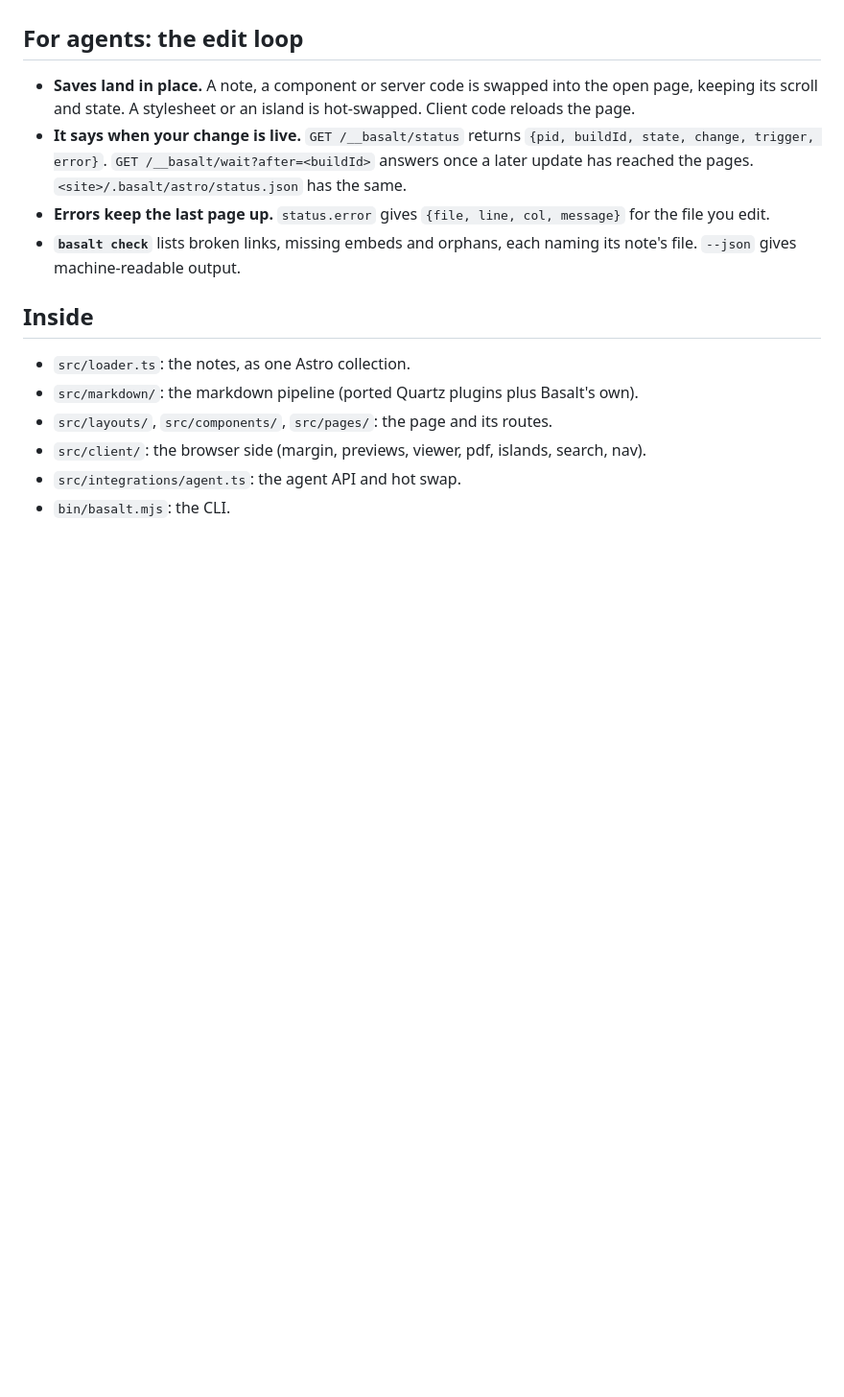
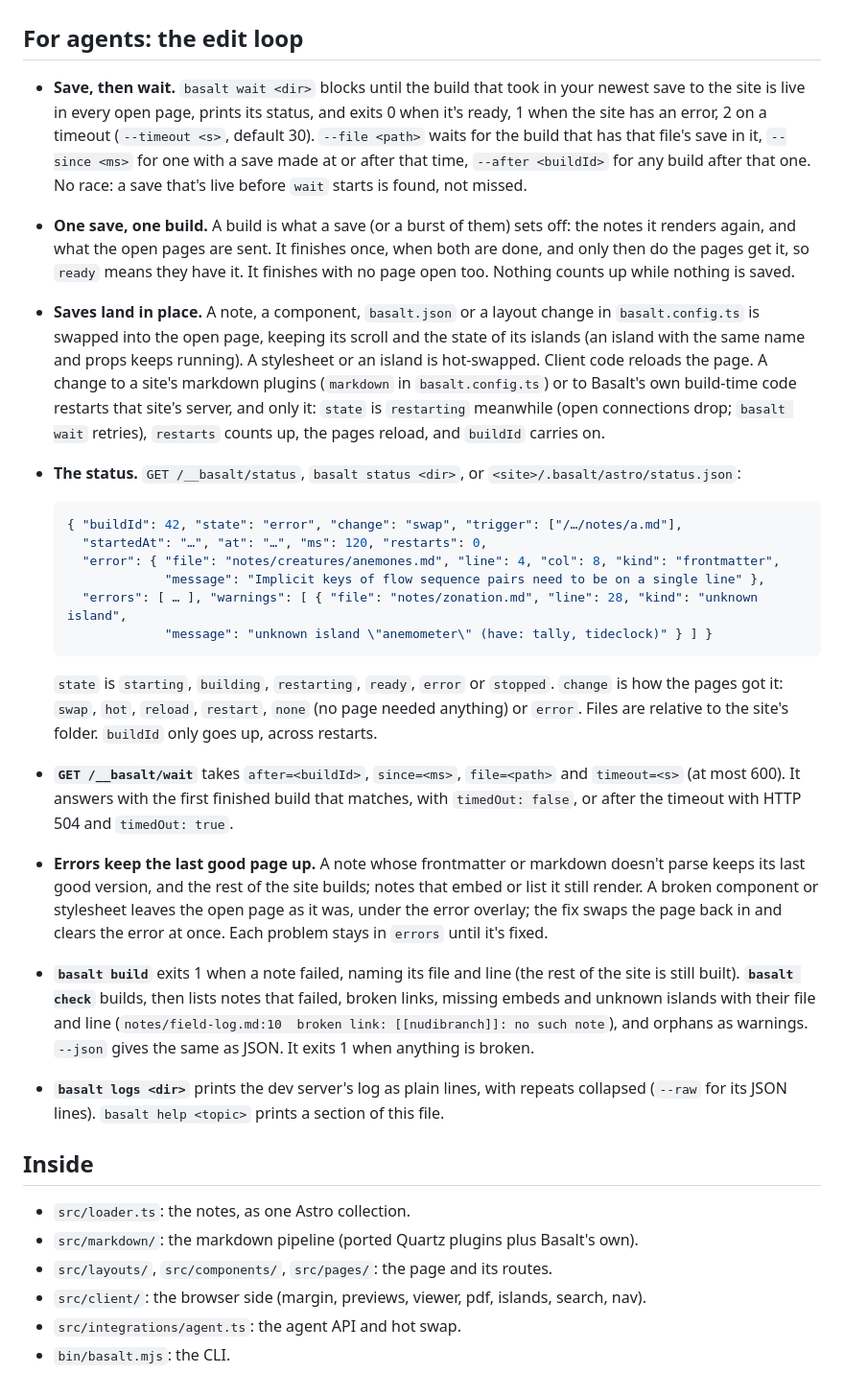
Before and after one commit to isaacchacko/basalt, a Markdown page: BASALT.md, the part around the change. Shown at 96% size. Rendered like a GitHub page; blank space fills up the shorter version.

Commit message:
BASALT.md: the edit loop as it now works

````diff
--- a/BASALT.md
+++ b/BASALT.md
@@ -64,10 +64,25 @@ A page opts into the margin's extras in its frontmatter: `toc: true`, `graph: tr
 
 ## For agents: the edit loop
 
-- **Saves land in place.** A note, a component or server code is swapped into the open page, keeping its scroll and state. A stylesheet or an island is hot-swapped. Client code reloads the page.
-- **It says when your change is live.** `GET /__basalt/status` returns `{pid, buildId, state, change, trigger, error}`. `GET /__basalt/wait?after=<buildId>` answers once a later update has reached the pages. `<site>/.basalt/astro/status.json` has the same.
-- **Errors keep the last page up.** `status.error` gives `{file, line, col, message}` for the file you edit.
-- **`basalt check`** lists broken links, missing embeds and orphans, each naming its note's file. `--json` gives machine-readable output.
+- **Save, then wait.** `basalt wait <dir>` blocks until the build that took in your newest save to the site is live in every open page, prints its status, and exits 0 when it's ready, 1 when the site has an error, 2 on a timeout (`--timeout <s>`, default 30). `--file <path>` waits for the build that has that file's save in it, `--since <ms>` for one with a save made at or after that time, `--after <buildId>` for any build after that one. No race: a save that's live before `wait` starts is found, not missed.
+- **One save, one build.** A build is what a save (or a burst of them) sets off: the notes it renders again, and what the open pages are sent. It finishes once, when both are done, and only then do the pages get it, so `ready` means they have it. It finishes with no page open too. Nothing counts up while nothing is saved.
+- **Saves land in place.** A note, a component, `basalt.json` or a layout change in `basalt.config.ts` is swapped into the open page, keeping its scroll and the state of its islands (an island with the same name and props keeps running). A stylesheet or an island is hot-swapped. Client code reloads the page. A change to a site's markdown plugins (`markdown` in `basalt.config.ts`) or to Basalt's own build-time code restarts that site's server, and only it: `state` is `restarting` meanwhile (open connections drop; `basalt wait` retries), `restarts` counts up, the pages reload, and `buildId` carries on.
+- **The status.** `GET /__basalt/status`, `basalt status <dir>`, or `<site>/.basalt/astro/status.json`:
+
+  ```json
+  { "buildId": 42, "state": "error", "change": "swap", "trigger": ["/…/notes/a.md"],
+    "startedAt": "…", "at": "…", "ms": 120, "restarts": 0,
+    "error": { "file": "notes/creatures/anemones.md", "line": 4, "col": 8, "kind": "frontmatter",
+               "message": "Implicit keys of flow sequence pairs need to be on a single line" },
+    "errors": [ … ], "warnings": [ { "file": "notes/zonation.md", "line": 28, "kind": "unknown island",
+               "message": "unknown island \"anemometer\" (have: tally, tideclock)" } ] }
+  ```
+
+  `state` is `starting`, `building`, `restarting`, `ready`, `error` or `stopped`. `change` is how the pages got it: `swap`, `hot`, `reload`, `restart`, `none` (no page needed anything) or `error`. Files are relative to the site's folder. `buildId` only goes up, across restarts.
+- **`GET /__basalt/wait`** takes `after=<buildId>`, `since=<ms>`, `file=<path>` and `timeout=<s>` (at most 600). It answers with the first finished build that matches, with `timedOut: false`, or after the timeout with HTTP 504 and `timedOut: true`.
+- **Errors keep the last good page up.** A note whose frontmatter or markdown doesn't parse keeps its last good version, and the rest of the site builds; notes that embed or list it still render. A broken component or stylesheet leaves the open page as it was, under the error overlay; the fix swaps the page back in and clears the error at once. Each problem stays in `errors` until it's fixed.
+- **`basalt build`** exits 1 when a note failed, naming its file and line (the rest of the site is still built). **`basalt check`** builds, then lists notes that failed, broken links, missing embeds and unknown islands with their file and line (`notes/field-log.md:10  broken link: [[nudibranch]]: no such note`), and orphans as warnings. `--json` gives the same as JSON. It exits 1 when anything is broken.
+- **`basalt logs <dir>`** prints the dev server's log as plain lines, with repeats collapsed (`--raw` for its JSON lines). `basalt help <topic>` prints a section of this file.
 
 ## Inside
 
````
